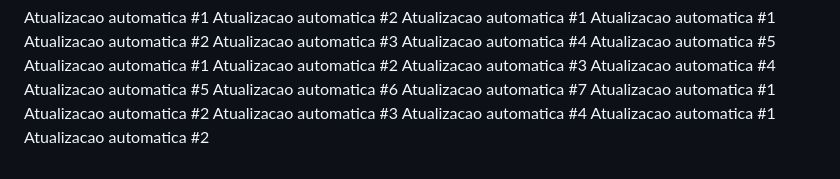
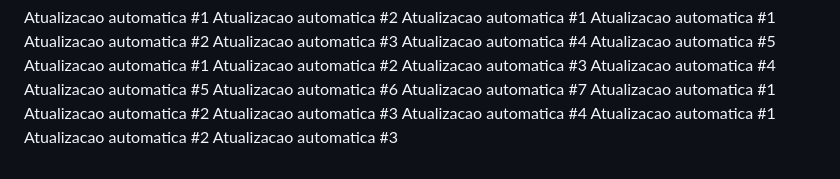
Before and after one commit to carloscjm/projeto_extensao_doa_sangue, a Markdown page: README.md, the part around the change. Drawn GitHub-style.

Commit message:
Commit automatico #3 de 5

```diff
--- a/README.md
+++ b/README.md
@@ -126,3 +126,4 @@ Atualizacao automatica #3
 Atualizacao automatica #4
 Atualizacao automatica #1
 Atualizacao automatica #2
+Atualizacao automatica #3
```
